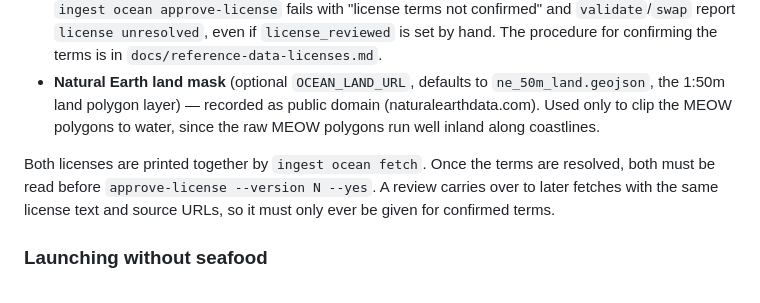
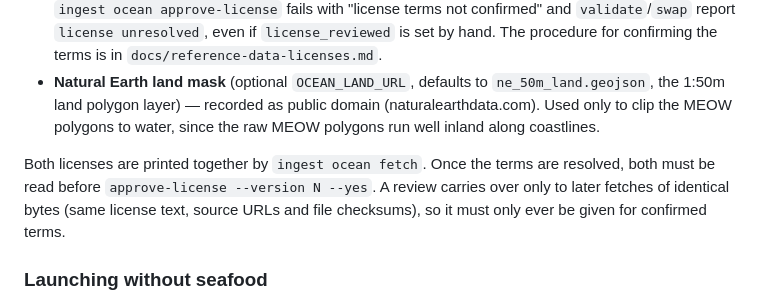
Before and after one commit to Muddl/thymeandplace, a Markdown page: docs/operations.md, the part around the change. Drawn GitHub-style.

Commit message:
docs: operations says a review carries over only for identical bytes (#11)
Co-Authored-By: Claude Opus 5.5 <noreply@anthropic.com>
Claude-Session: https://claude.ai/code/session_01GnEQBkrcf7QDJ2JMV83285

```diff
--- a/docs/operations.md
+++ b/docs/operations.md
@@ -49,7 +49,7 @@
 - **MEOW ecoregions** (`OCEAN_SOURCE_URL`, defaults to the Esri Oceans ArcGIS Online feature service, item `74b6ac5c8fc24dcb8abaad6428a5dfa4`) — Marine Ecoregions of the World (Spalding et al., 2007, *BioScience*). The ArcGIS item states no licence, and the terms have **not** been confirmed. `Ocean.License()` therefore starts with `UNRESOLVED:`, and until the resolution commit removes it, `ingest ocean approve-license` fails with "license terms not confirmed" and `validate`/`swap` report `license unresolved`, even if `license_reviewed` is set by hand. The procedure for confirming the terms is in `docs/reference-data-licenses.md`.
 - **Natural Earth land mask** (optional `OCEAN_LAND_URL`, defaults to `ne_50m_land.geojson`, the 1:50m land polygon layer) — recorded as public domain (naturalearthdata.com). Used only to clip the MEOW polygons to water, since the raw MEOW polygons run well inland along coastlines.
 
-Both licenses are printed together by `ingest ocean fetch`. Once the terms are resolved, both must be read before `approve-license --version N --yes`. A review carries over to later fetches with the same license text and source URLs, so it must only ever be given for confirmed terms.
+Both licenses are printed together by `ingest ocean fetch`. Once the terms are resolved, both must be read before `approve-license --version N --yes`. A review carries over only to later fetches of identical bytes (same license text, source URLs and file checksums), so it must only ever be given for confirmed terms.
 
 ### Launching without seafood
 
```
